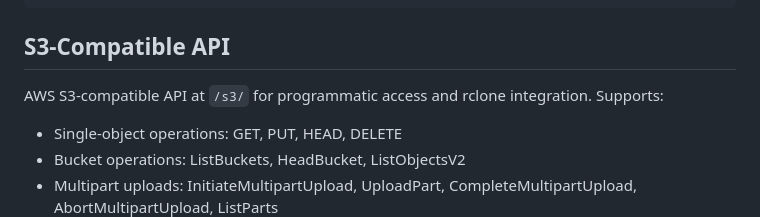
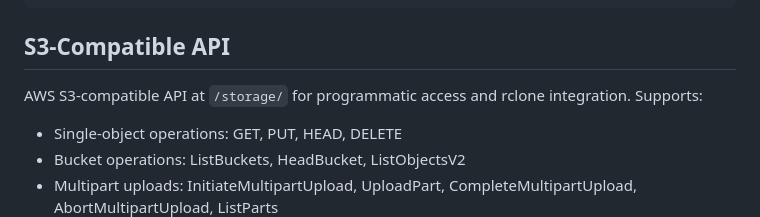
Before and after one commit to cperales/PythOwnCloud, a Markdown page: README.md, the part around the change. GitHub-like rendering.

Commit message:
README updated, S3 API endpoint is at /storage/

```diff
--- a/README.md
+++ b/README.md
@@ -166,7 +166,7 @@ curl -X POST -H "X-API-Key: $KEY" http://localhost:8000/api/scan
 
 ## S3-Compatible API
 
-AWS S3-compatible API at `/s3/` for programmatic access and rclone integration. Supports:
+AWS S3-compatible API at `/storage/` for programmatic access and rclone integration. Supports:
 
 - Single-object operations: GET, PUT, HEAD, DELETE
 - Bucket operations: ListBuckets, HeadBucket, ListObjectsV2
```
